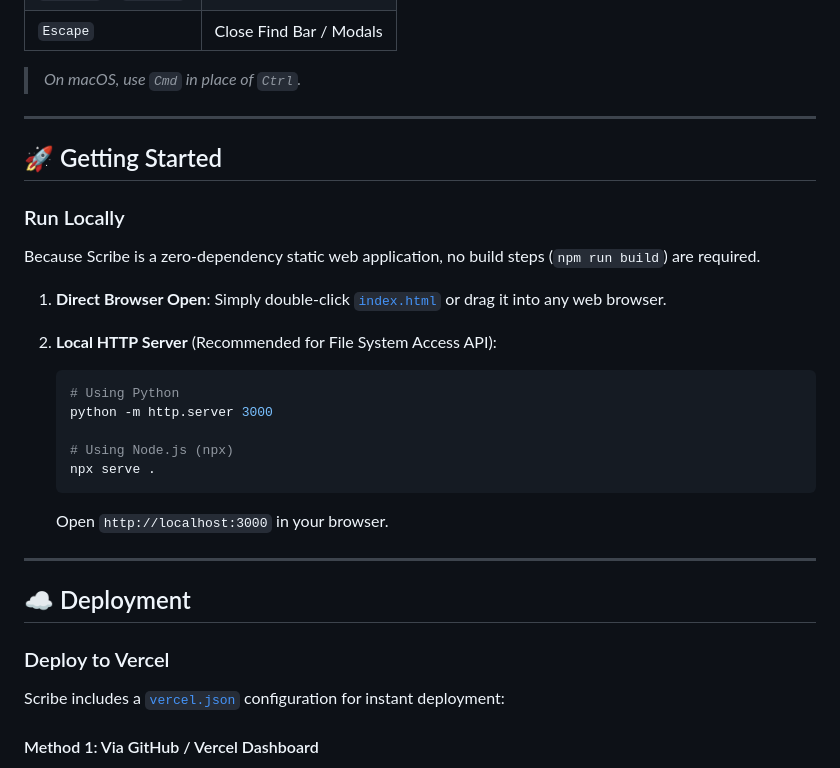
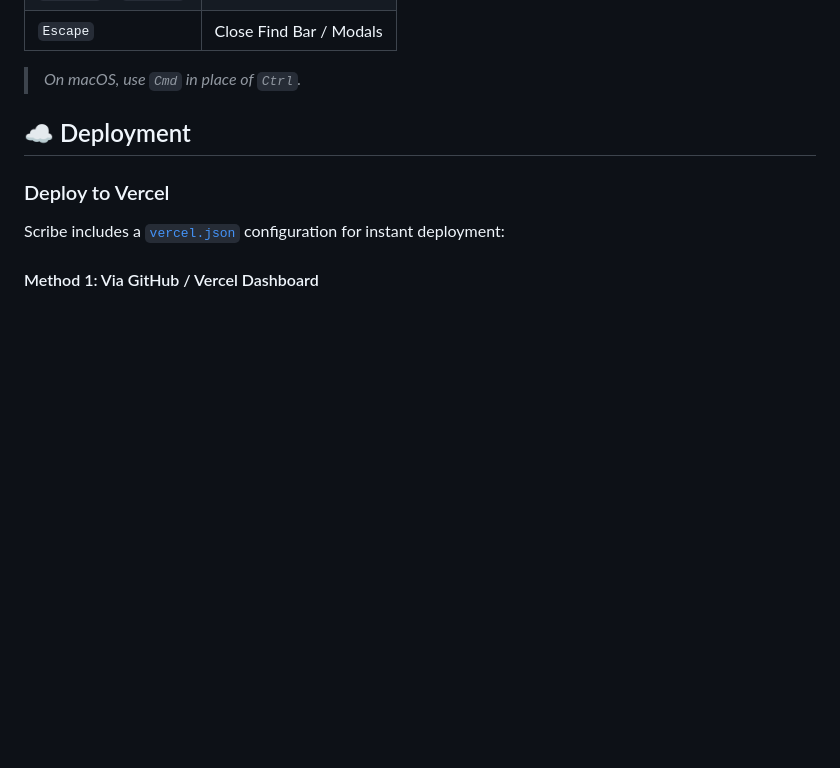
Before and after one commit to Snehasish-baur/scribe, a Markdown page: README.md, the part around the change. Drawn GitHub-style; blank space fills up the shorter version.

Commit message:
Remove 'Getting Started' section from README...
Removed the 'Getting Started' section with instructions for running the application locally.

````diff
--- a/README.md
+++ b/README.md
@@ -60,28 +60,6 @@ A fast, lightweight, multi-tab text and code editor for the browser, inspired by
 
 > *On macOS, use `Cmd` in place of `Ctrl`.*
 
----
-
-## 🚀 Getting Started
-
-### Run Locally
-
-Because Scribe is a zero-dependency static web application, no build steps (`npm run build`) are required.
-
-1. **Direct Browser Open**:
-   Simply double-click [`index.html`](index.html) or drag it into any web browser.
-
-2. **Local HTTP Server** (Recommended for File System Access API):
-   ```bash
-   # Using Python
-   python -m http.server 3000
-
-   # Using Node.js (npx)
-   npx serve .
-   ```
-   Open `http://localhost:3000` in your browser.
-
----
 
 ## ☁️ Deployment
 
````
